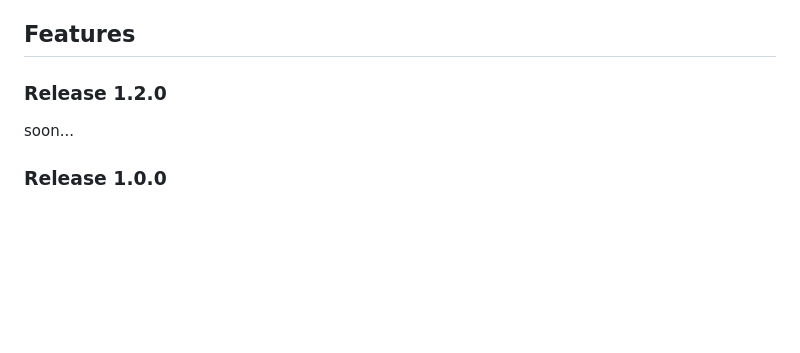
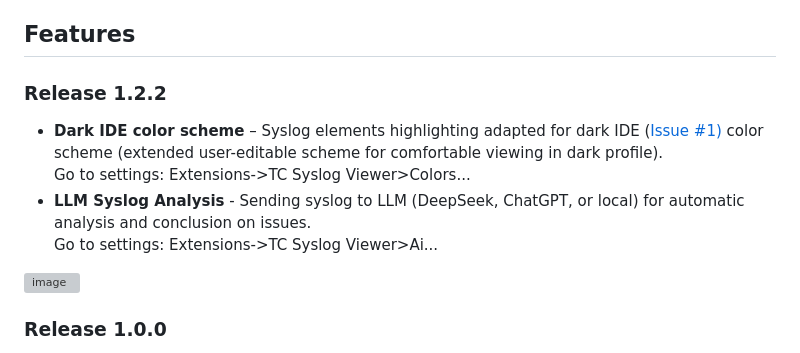
Before and after one commit to Krusty84/TCSyslogViewer, a Markdown page: README.md, the part around the change. Rendered like a GitHub page; blank space fills up the shorter version; grey boxes are pictures that could not be loaded.

Commit message:
Update README with Release 1.2.2 features
Added details for Release 1.2.2 including dark IDE color scheme and LLM syslog analysis features.

```diff
--- a/README.md
+++ b/README.md
@@ -12,8 +12,11 @@ It parses large logs, organises their content into rich explorer views, and prov
 --
 
 ## Features
-### Release 1.2.0
-soon...
+### Release 1.2.2
+- **Dark IDE color scheme** – Syslog elements highlighting adapted for dark IDE ([Issue #1)](https://github.com/Krusty84/TCSyslogViewer/issues/1) color scheme (extended user-editable scheme for comfortable viewing in dark profile). <br> Go to settings: Extensions->TC Syslog Viewer>Colors...
+- **LLM Syslog Analysis** - Sending syslog to LLM (DeepSeek, ChatGPT, or local) for automatic analysis and conclusion on issues.<br>Go to settings: Extensions->TC Syslog Viewer>Ai...
+
+![image](https://github.com/user-attachments/assets/be5eaf05-ff97-49cb-b3aa-27219bf9a619?raw=true)
 
 ### Release 1.0.0
 - **Tcserver syslog parsing** – Automatically recognises `.syslog` files and builds structured views of key sections, log levels, SQL dumps, journal data.
```
